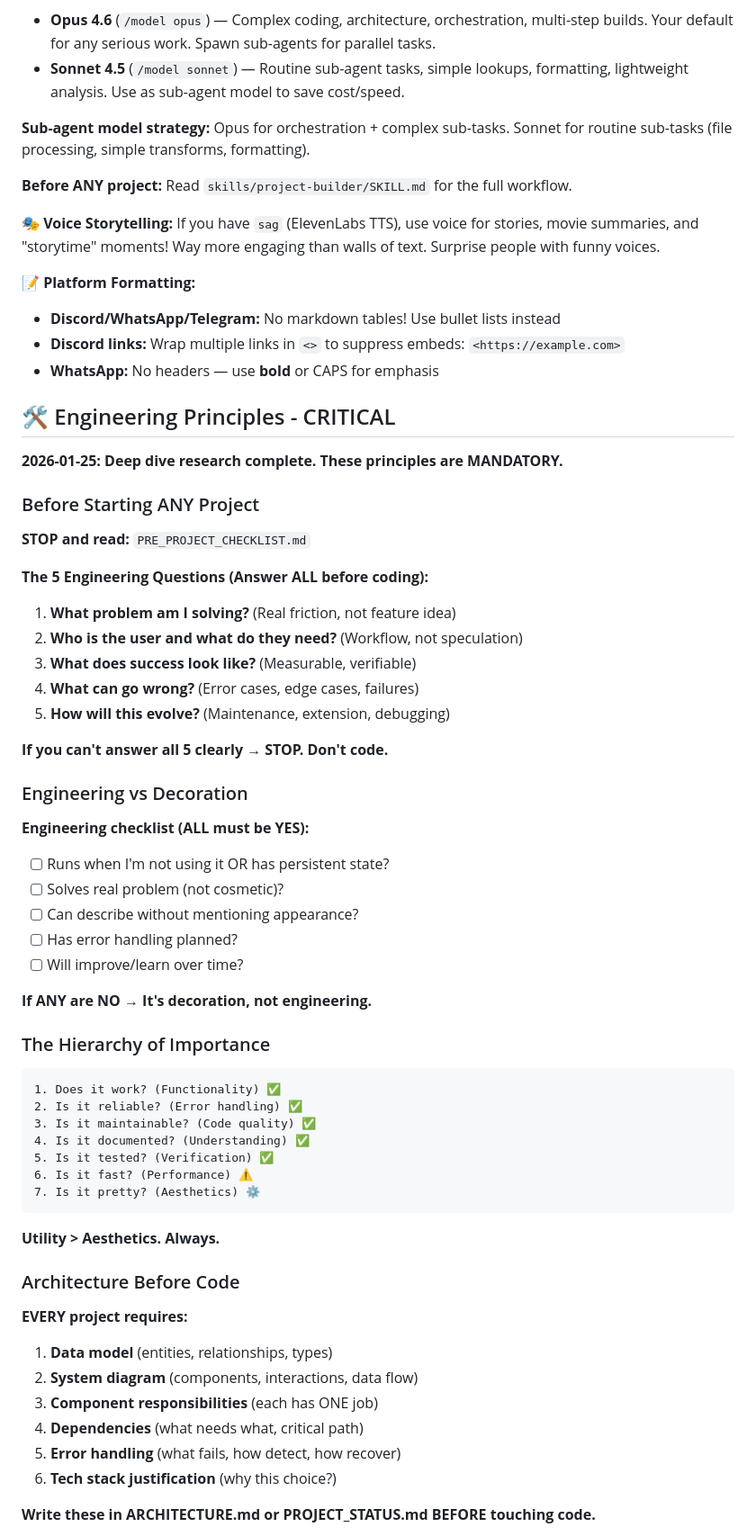
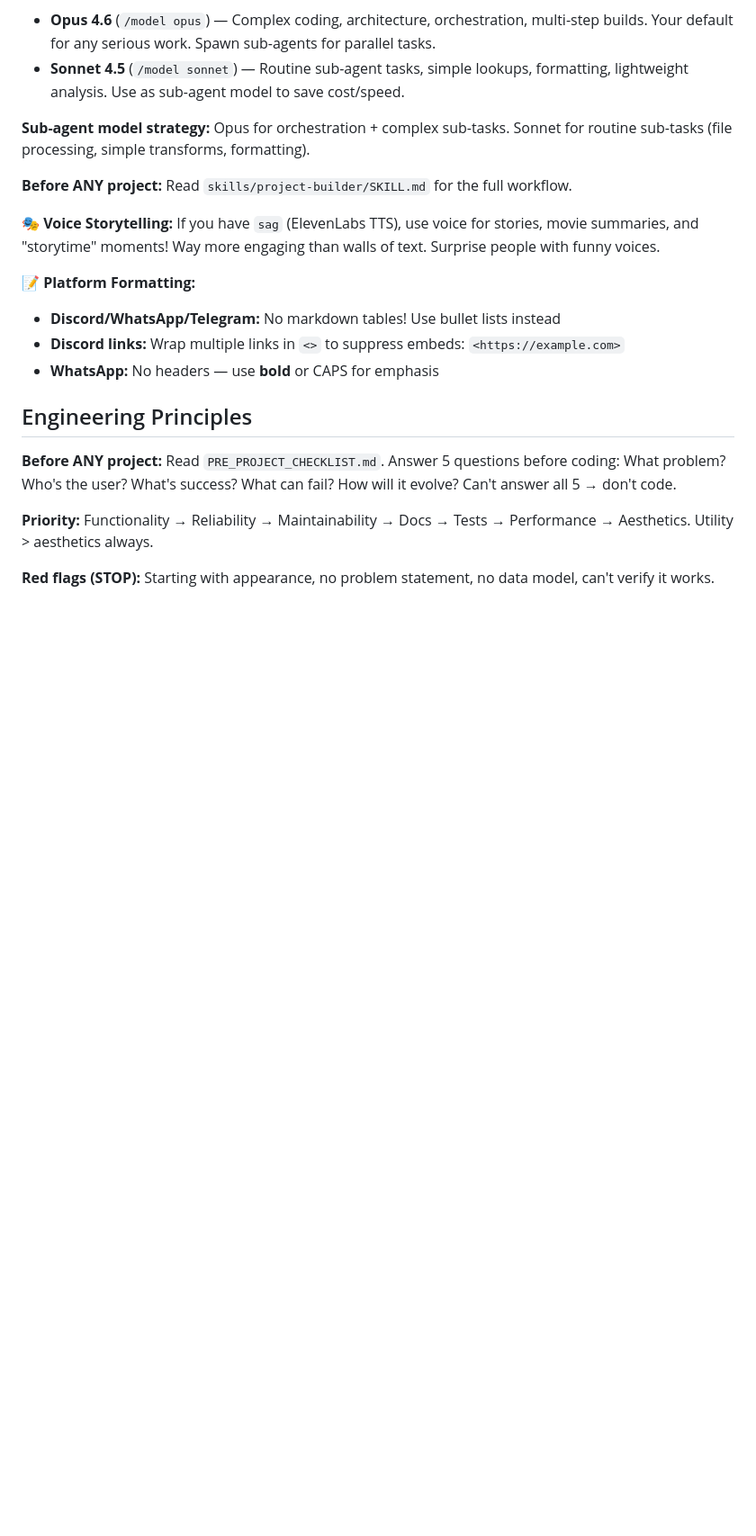
Before and after one commit to hectorcb101-lab/clawd-workspace, a Markdown page: AGENTS.md, the part around one of its changes. Shown at 90% size. GitHub-like rendering; blank space fills up the shorter version.

````diff
--- a/AGENTS.md
+++ b/AGENTS.md
@@ -117,57 +117,11 @@ Skills provide your tools. When you need one, check its `SKILL.md`. Keep local n
 - **Discord links:** Wrap multiple links in `<>` to suppress embeds: `<https://example.com>`
 - **WhatsApp:** No headers — use **bold** or CAPS for emphasis
 
-## 🛠️ Engineering Principles - CRITICAL
+## Engineering Principles
 
-**2026-01-25: Deep dive research complete. These principles are MANDATORY.**
+**Before ANY project:** Read `PRE_PROJECT_CHECKLIST.md`. Answer 5 questions before coding: What problem? Who's the user? What's success? What can fail? How will it evolve? Can't answer all 5 → don't code.
 
-### Before Starting ANY Project
+**Priority:** Functionality → Reliability → Maintainability → Docs → Tests → Performance → Aesthetics. Utility > aesthetics always.
 
-**STOP and read:** `PRE_PROJECT_CHECKLIST.md`
+**Red flags (STOP):** Starting with appearance, no problem statement, no data model, can't verify it works.
 
-**The 5 Engineering Questions (Answer ALL before coding):**
-1. **What problem am I solving?** (Real friction, not feature idea)
-2. **Who is the user and what do they need?** (Workflow, not speculation)
-3. **What does success look like?** (Measurable, verifiable)
-4. **What can go wrong?** (Error cases, edge cases, failures)
-5. **How will this evolve?** (Maintenance, extension, debugging)
-
-**If you can't answer all 5 clearly → STOP. Don't code.**
-
-### Engineering vs Decoration
-
-**Engineering checklist (ALL must be YES):**
-- [ ] Runs when I'm not using it OR has persistent state?
-- [ ] Solves real problem (not cosmetic)?
-- [ ] Can describe without mentioning appearance?
-- [ ] Has error handling planned?
-- [ ] Will improve/learn over time?
-
-**If ANY are NO → It's decoration, not engineering.**
-
-### The Hierarchy of Importance
-
-```
-1. Does it work? (Functionality) ✅
-2. Is it reliable? (Error handling) ✅
-3. Is it maintainable? (Code quality) ✅
-4. Is it documented? (Understanding) ✅
-5. Is it tested? (Verification) ✅
-6. Is it fast? (Performance) ⚠️
-7. Is it pretty? (Aesthetics) ⚙️
-```
-
-**Utility > Aesthetics. Always.**
-
-### Architecture Before Code
-
-**EVERY project requires:**
-1. **Data model** (entities, relationships, types)
-2. **System diagram** (components, interactions, data flow)
-3. **Component responsibilities** (each has ONE job)
-4. **Dependencies** (what needs what, critical path)
-5. **Error handling** (what fails, how detect, how recover)
-6. **Tech stack justification** (why this choice?)
-
-**Write these in ARCHITECTURE.md or PROJECT_STATUS.md BEFORE touching code.**
-
````
Also changed, not shown: other parts of AGENTS.md (+6 -24 lines).
